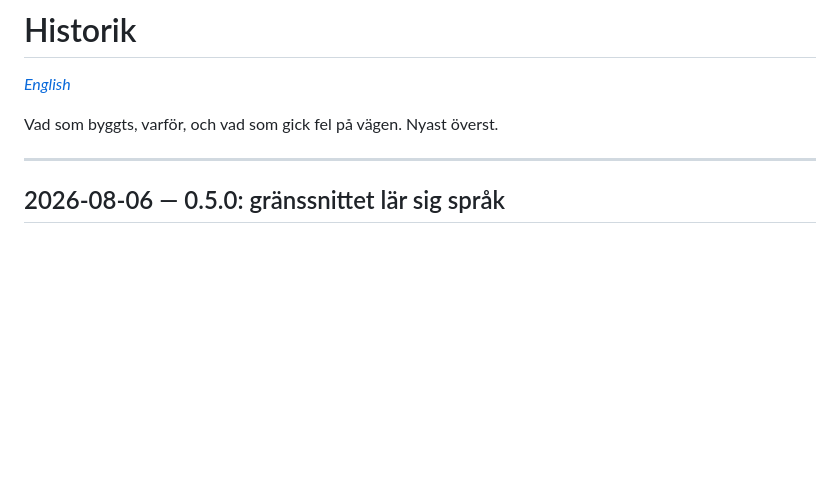
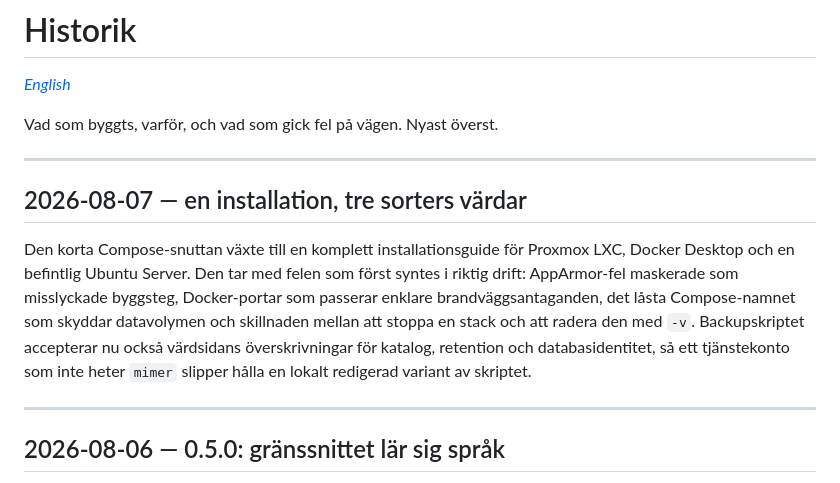
Before and after one commit to Snille/Mimers-Brain, a Markdown page: history.sv.md, the part around the change. Drawn GitHub-style; blank space fills up the shorter version.

Commit message:
Document installation and backup release
Co-Authored-By: OpenAI Codex <noreply@openai.com>

```diff
--- a/history.sv.md
+++ b/history.sv.md
@@ -3,6 +3,19 @@
 *[English](history.md)*
 
 Vad som byggts, varför, och vad som gick fel på vägen. Nyast överst.
+
+---
+
+## 2026-08-07 — en installation, tre sorters värdar
+
+Den korta Compose-snuttan växte till en komplett installationsguide för Proxmox
+LXC, Docker Desktop och en befintlig Ubuntu Server. Den tar med felen som först
+syntes i riktig drift: AppArmor-fel maskerade som misslyckade byggsteg,
+Docker-portar som passerar enklare brandväggsantaganden, det låsta
+Compose-namnet som skyddar datavolymen och skillnaden mellan att stoppa en stack
+och att radera den med `-v`. Backupskriptet accepterar nu också värdsidans
+överskrivningar för katalog, retention och databasidentitet, så ett tjänstekonto
+som inte heter `mimer` slipper hålla en lokalt redigerad variant av skriptet.
 
 ---
 
```
Also changed, not shown: history.md (+13 -0 lines).
